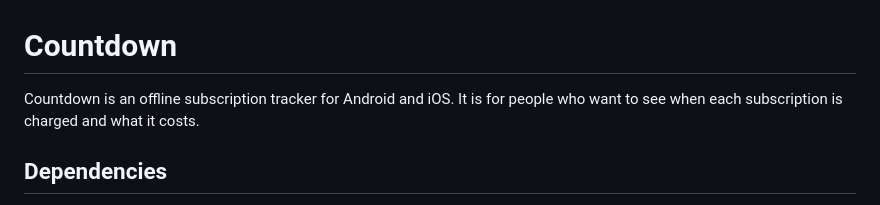
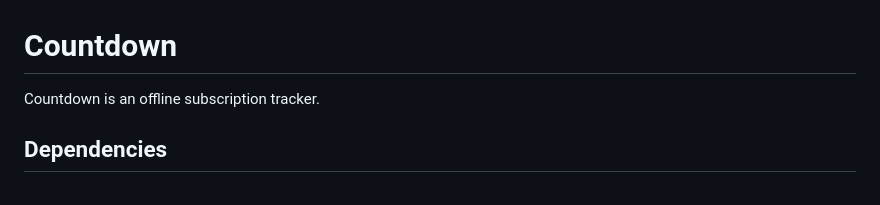
Before and after one commit to AnmiTaliDev/countdowm, a Markdown page: README.md, the part around the change. Rendered like a GitHub page.

```diff
--- a/README.md
+++ b/README.md
@@ -1,6 +1,6 @@
 # Countdown
 
-Countdown is an offline subscription tracker for Android and iOS. It is for people who want to see when each subscription is charged and what it costs.
+Countdown is an offline subscription tracker.
 
 ## Dependencies
 
```
